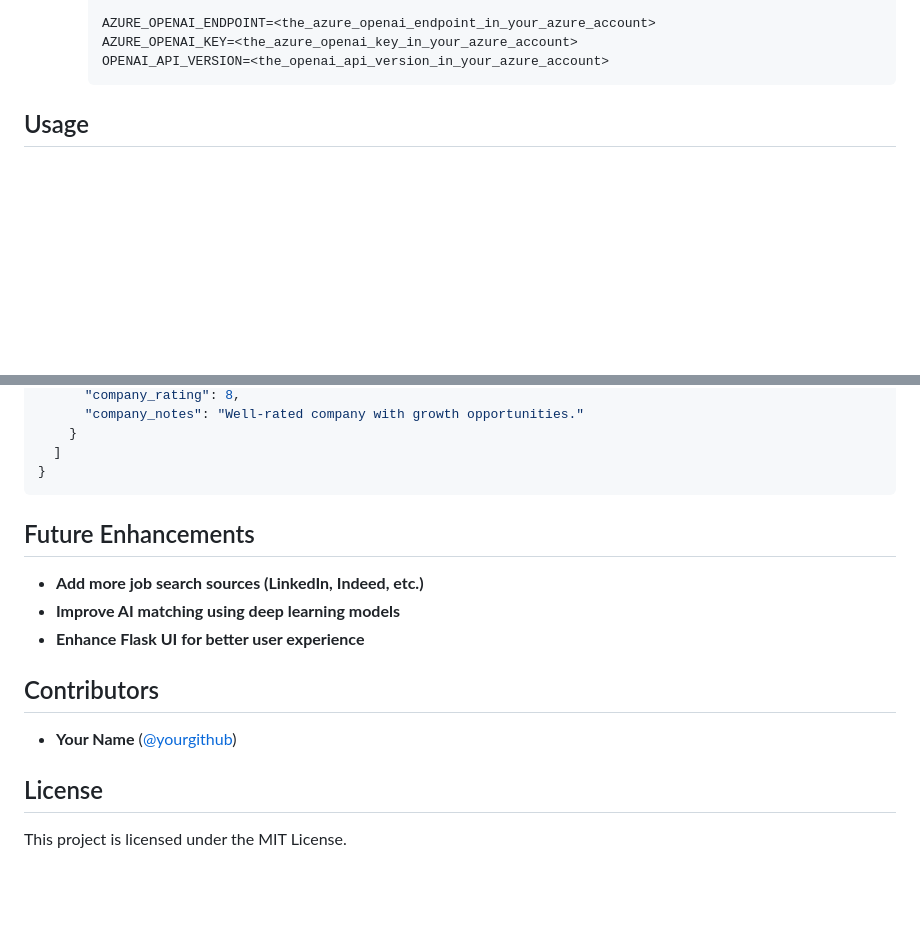
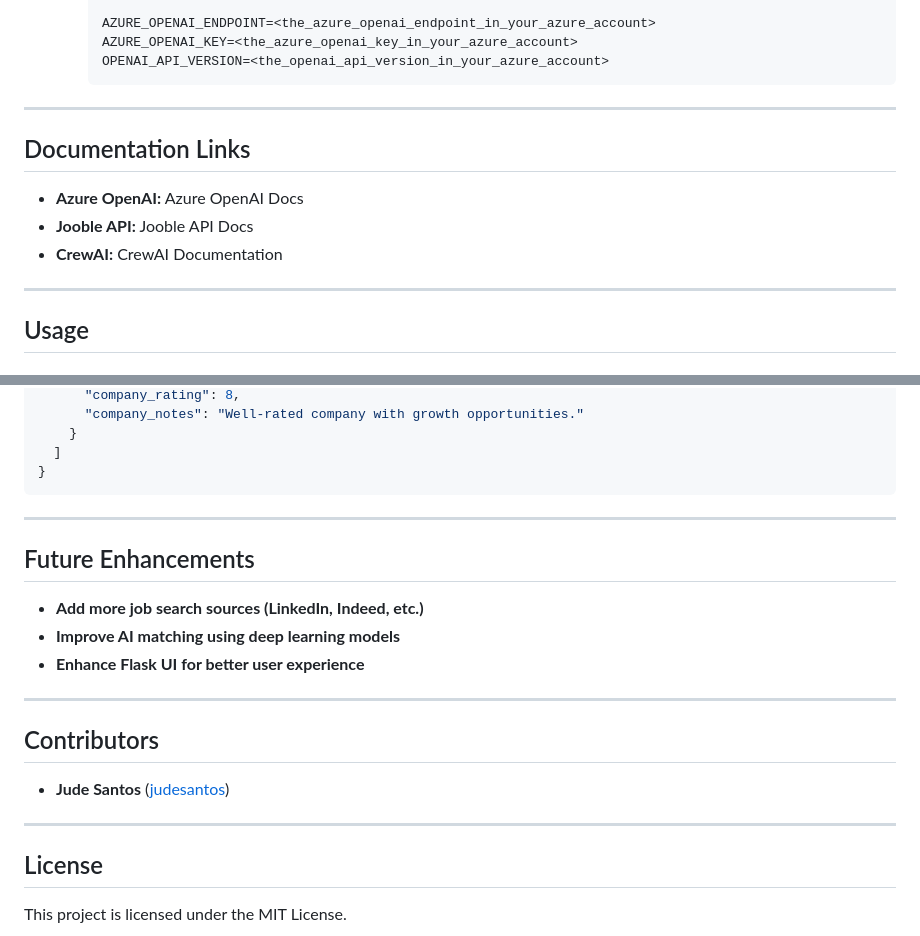
Before and after one commit to judesantos/job_search_assistant, a Markdown page: README.md, 2 parts joined by grey strips. Drawn GitHub-style; blank space fills up the shorter version.

````diff
--- a/README.md
+++ b/README.md
@@ -81,6 +104,14 @@ The Job Search Assistant is an intelligent job-matching application that utilize
      AZURE_OPENAI_KEY=<the_azure_openai_key_in_your_azure_account>
      OPENAI_API_VERSION=<the_openai_api_version_in_your_azure_account>
      ```
+---
+
+## Documentation Links
+- **Azure OpenAI:** Azure OpenAI Docs
+- **Jooble API:** Jooble API Docs
+- **CrewAI:** CrewAI Documentation
+
+---
 
 ## Usage
 ### Running the Web API
@@ -129,14 +163,19 @@ python src/main.py --resume data/resumes/sample_resume.txt --keywords "Software
   ]
 }
 ```
+---
 
 ## Future Enhancements
 - **Add more job search sources (LinkedIn, Indeed, etc.)**
 - **Improve AI matching using deep learning models**
 - **Enhance Flask UI for better user experience**
 
+---
+
 ## Contributors
-- **Your Name** ([@yourgithub](https://github.com/yourgithub))
+- **Jude Santos** ([judesantos](https://github.com/judesantos))
+
+---
 
 ## License
 This project is licensed under the MIT License.
````
Also changed, not shown: other parts of README.md (+26 -0 lines).
